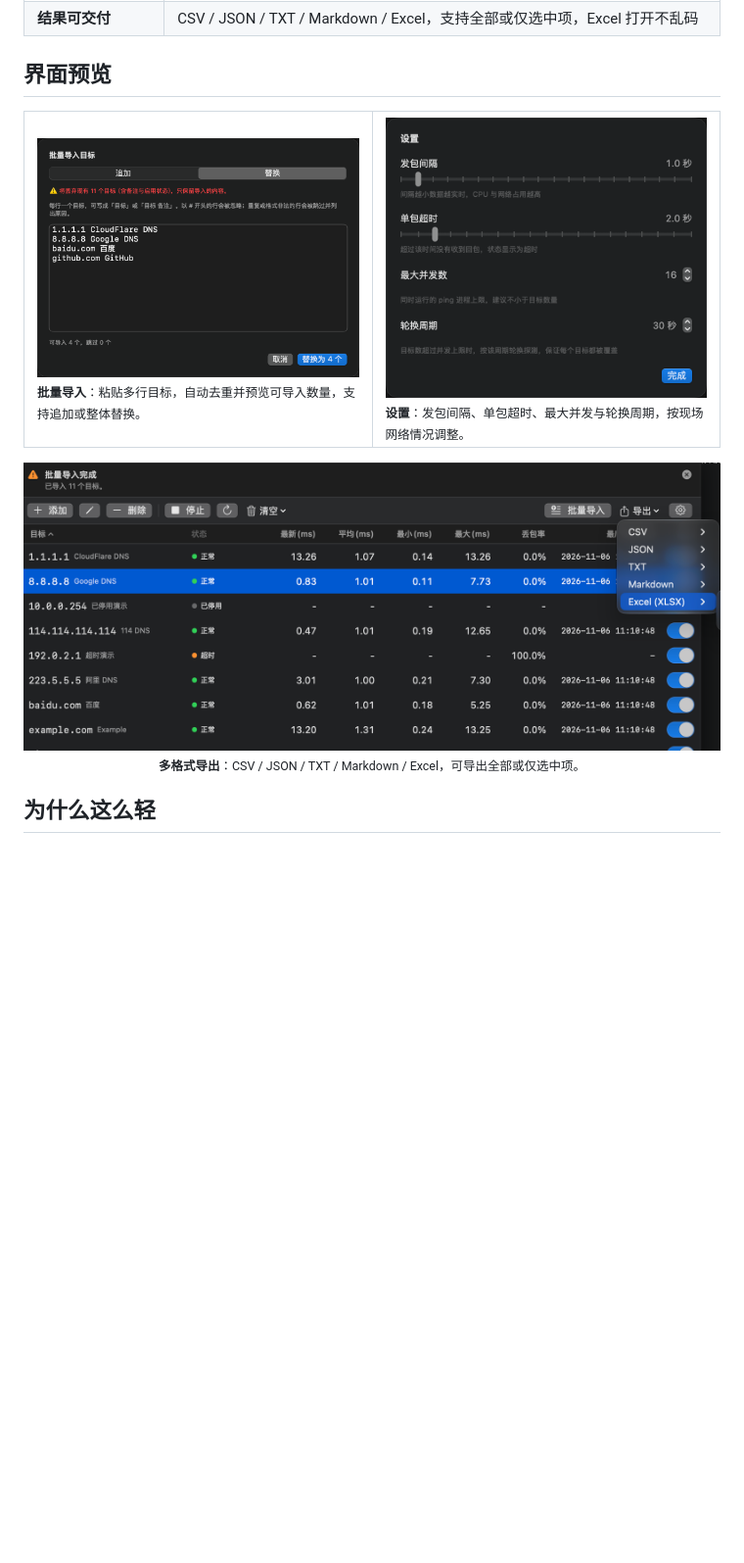
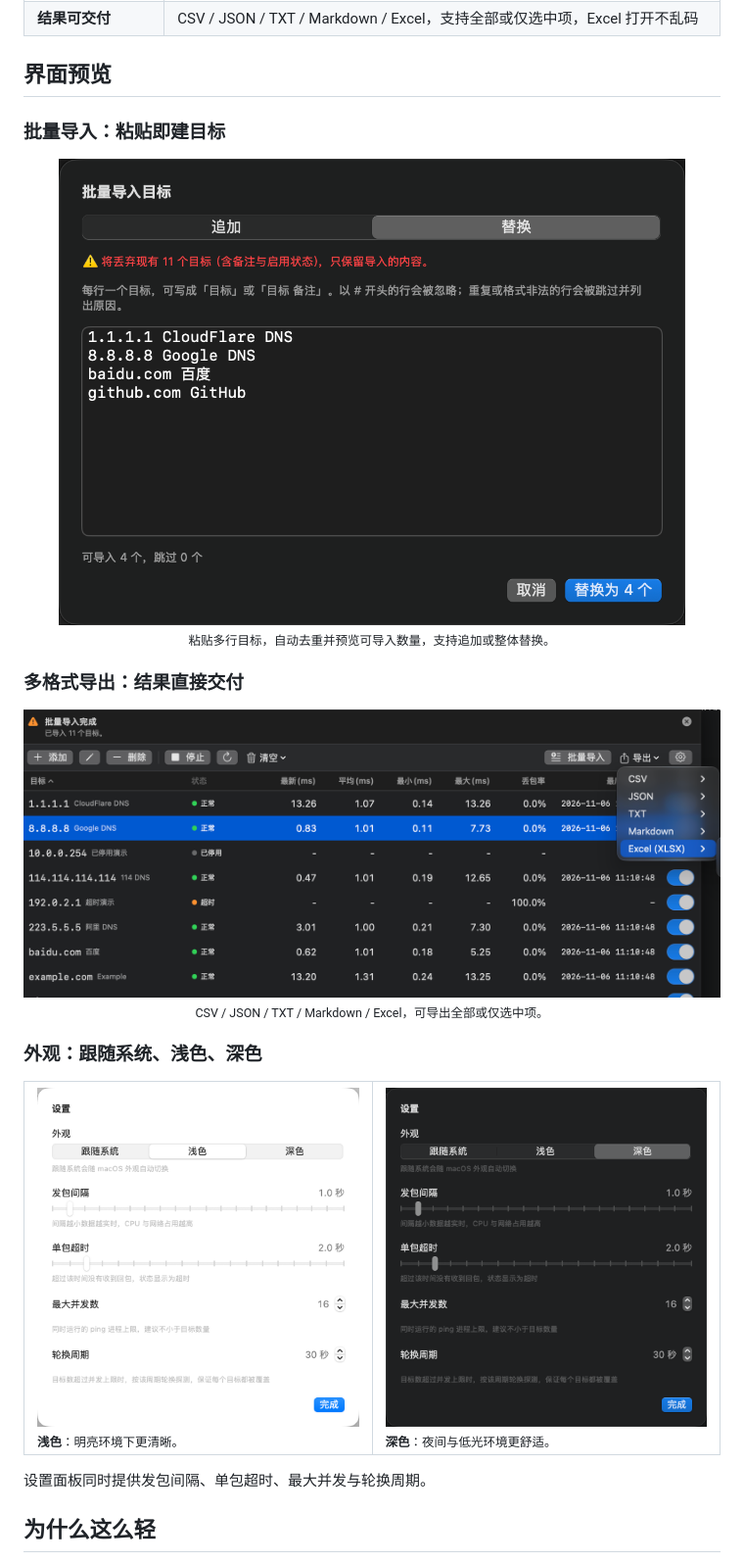
Before and after one commit to deathwhispers/pingdeck, a Markdown page: README.md, the part around the change. Shown at 98% size. Drawn GitHub-style; pictures changed too: docs/images/dark.png (added), docs/images/light.png (added), docs/images/settings.png (deleted); blank space fills up the shorter version.

Commit message:
docs: 更新设置截图，展示浅色与深色外观
- 用 light.png / dark.png 替换过时的 settings.png，展示新增的外观选项
- README 界面预览拆分为批量导入、多格式导出、外观三节

Co-Authored-By: Claude Opus 5 <noreply@anthropic.com>

```diff
--- a/README.md
+++ b/README.md
@@ -56,26 +56,40 @@ PingDeck 把这些事压缩成一张表：**粘贴目标，点开始，剩下的
 
 ## 界面预览
 
+### 批量导入：粘贴即建目标
+
+<p align="center">
+  <img src="docs/images/bulk-import.png" width="640" alt="批量导入目标">
+  <br>
+  <sub>粘贴多行目标，自动去重并预览可导入数量，支持追加或整体替换。</sub>
+</p>
+
+### 多格式导出：结果直接交付
+
+<p align="center">
+  <img src="docs/images/export-menu.png" width="900" alt="导出菜单：CSV、JSON、TXT、Markdown、Excel">
+  <br>
+  <sub>CSV / JSON / TXT / Markdown / Excel，可导出全部或仅选中项。</sub>
+</p>
+
+### 外观：跟随系统、浅色、深色
+
 <table>
   <tr>
     <td width="50%" valign="top">
-      <img src="docs/images/bulk-import.png" alt="批量导入目标">
+      <img src="docs/images/light.png" alt="浅色外观设置面板">
       <br>
-      <sub><b>批量导入</b>：粘贴多行目标，自动去重并预览可导入数量，支持追加或整体替换。</sub>
+      <sub><b>浅色</b>：明亮环境下更清晰。</sub>
     </td>
     <td width="50%" valign="top">
-      <img src="docs/images/settings.png" alt="设置面板">
+      <img src="docs/images/dark.png" alt="深色外观设置面板">
       <br>
-      <sub><b>设置</b>：发包间隔、单包超时、最大并发与轮换周期，按现场网络情况调整。</sub>
+      <sub><b>深色</b>：夜间与低光环境更舒适。</sub>
     </td>
   </tr>
 </table>
 
-<p align="center">
-  <img src="docs/images/export-menu.png" width="900" alt="导出菜单：CSV、JSON、TXT、Markdown、Excel">
-  <br>
-  <sub><b>多格式导出</b>：CSV / JSON / TXT / Markdown / Excel，可导出全部或仅选中项。</sub>
-</p>
+设置面板同时提供发包间隔、单包超时、最大并发与轮换周期。
 
 ## 为什么这么轻
 
```
